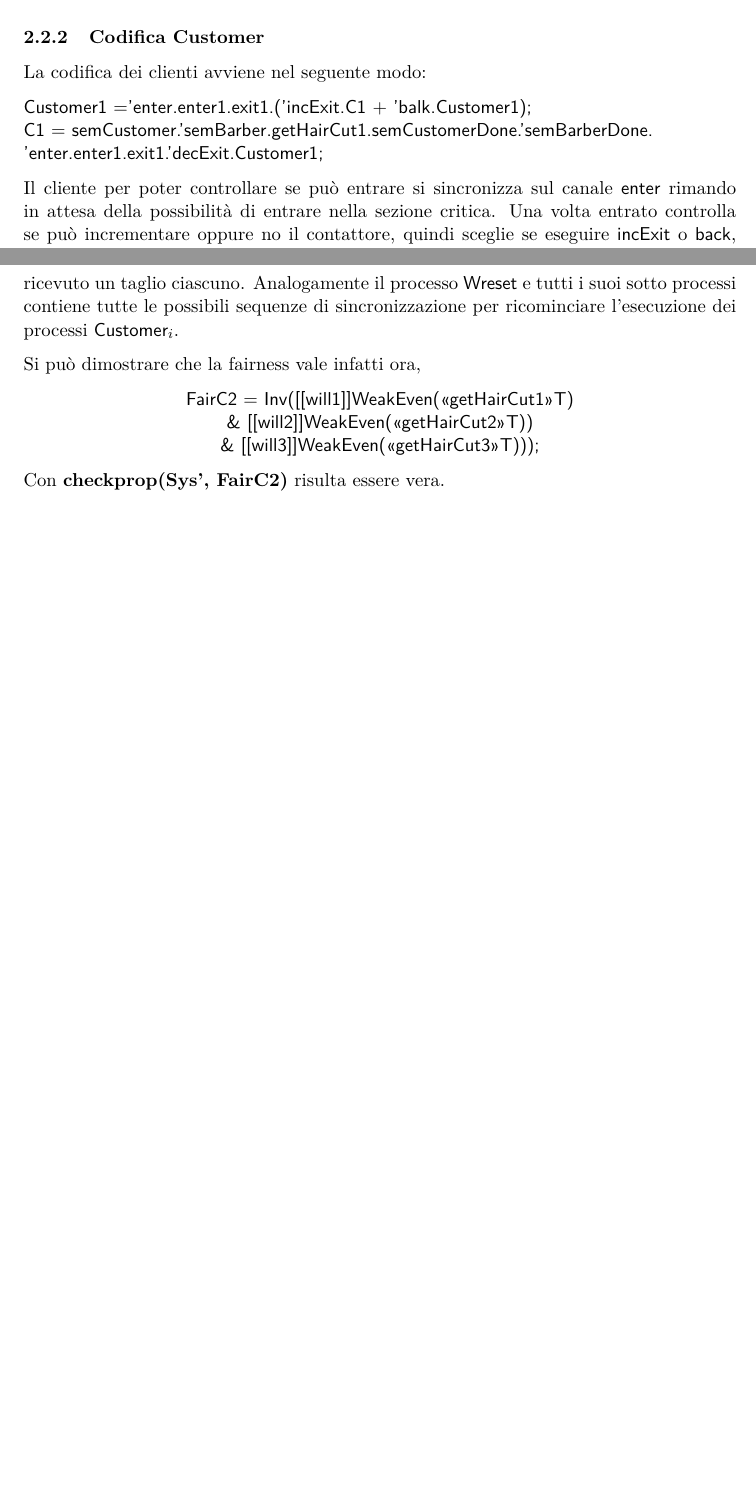
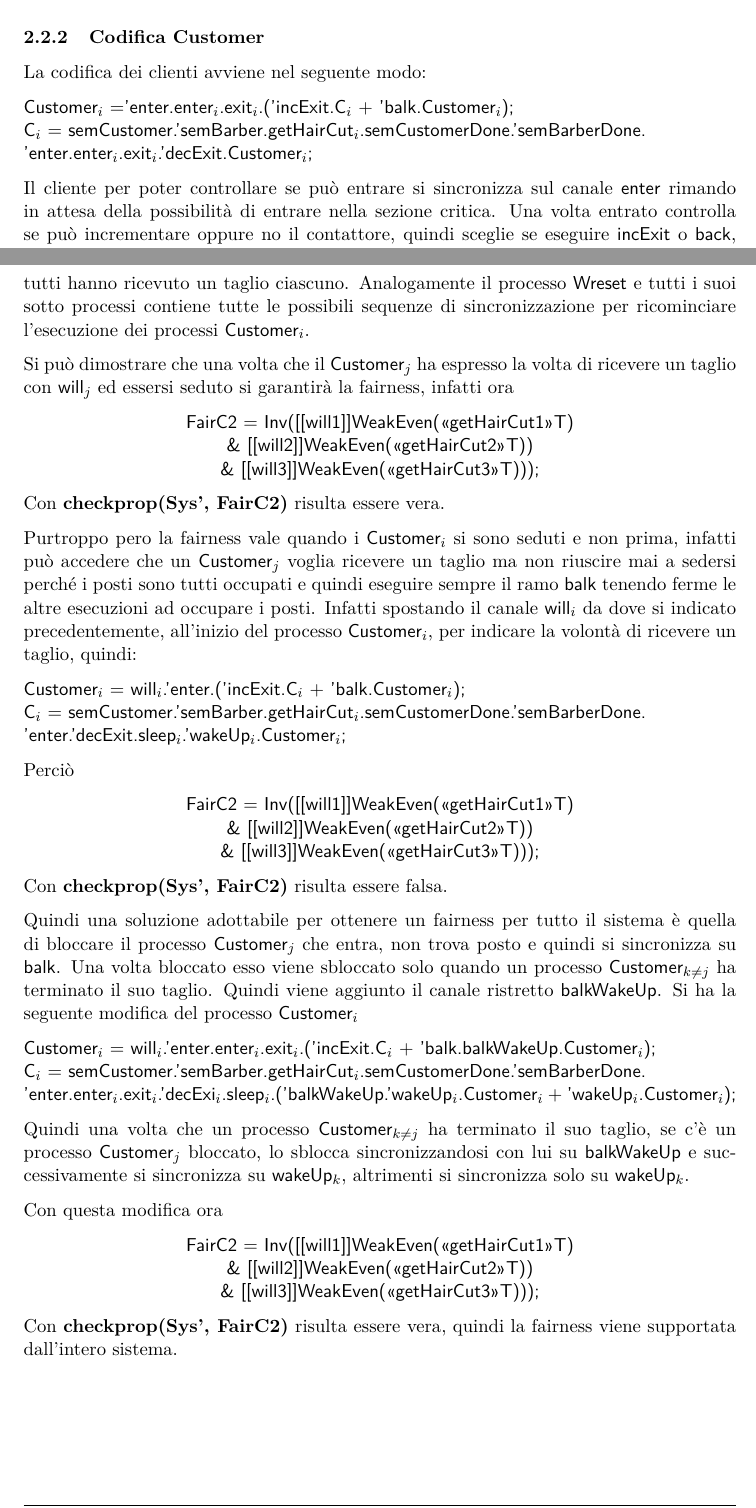
Before and after one commit to pheasant98/LGC---Esame, a LaTeX document (relazione.tex, which reads Sezione/Barbershop.tex): two parts of pages 21 and 27 of 27, joined at a grey line, cut so that both start at the same text. Compiled offline with pdfLaTeX.

Commit message:
sistemazione sezione BarberShop + ampliamento sotto sezione Fairness

```diff
--- a/Sezione/Barbershop.tex
+++ b/Sezione/Barbershop.tex
@@ -90,9 +90,9 @@ Codifica il contattore che non può essere più incrementato perché uguale a n
 
 La codifica dei clienti avviene nel seguente modo:
 
-\textsf{Customer1 ='enter.enter1.exit1.('incExit.C1 + 'balk.Customer1);}\\
-\textsf{C1 = semCustomer.'semBarber.getHairCut1.semCustomerDone.'semBarberDone.}\\
-\textsf{'enter.enter1.exit1.'decExit.Customer1;}
+\textsf{Customer$_{i}$ ='enter.enter$_{i}$.exit$_{i}$.('incExit.C$_{i}$ + 'balk.Customer$_{i}$);}\\
+\textsf{C$_{i}$ = semCustomer.'semBarber.getHairCut$_{i}$.semCustomerDone.'semBarberDone.}\\
+\textsf{'enter.enter$_{i}$.exit$_{i}$.'decExit.Customer$_{i}$;}
 
 Il cliente per poter controllare se può entrare si sincronizza sul canale \textsf{enter} rimando in attesa della possibilità di entrare nella sezione critica. Una volta entrato controlla se può incrementare oppure no il contattore, quindi sceglie se eseguire \textsf{incExit} o \textsf{back}, tale scelta dipende da cosa offre il processo \textsf{count}. Nel caso sia \textsf{CountB}, l'unica azione possibile per il cliente è eseguire \textsf{balk} che lo fa uscire dalla sezione critica e non lo fa entrare nel negozio. Nel caso invece sia \textsf{Count1} o \textsf{Count2} il cliente esegue \textsf{incExit} cosi che incrementi il contattore e esca dalla sezione critica. Successivamente si sincronizza con il barbiere, che nel caso in cui il barbiere sia libero passa a ricevere il taglio. Finito il taglio si sincronizza subito con il barbiere per poi entrare nella sezione critica in mutua esclusione e decrementare il contattore per simulare la sua uscita dal negozio.
 
@@ -308,9 +310,37 @@ Il processo \textsf{Customer$_{j}$} una volta terminato il taglio di sincronizza
 Si sottolinea perciò che il processo \textsf{Sreset} e tutti i suoi sotto processi contiene tutte le possibili sequenze di sincronizzazione che i processi \textsf{Customer$_{i}$} fanno dopo aver ricevuto il taglio cosi che una volta completa una sequenza di sincronizzazione si ha la garanzia che tutti hanno ricevuto un taglio ciascuno. Analogamente il processo \textsf{Wreset} e tutti i suoi sotto processi contiene tutte le possibili sequenze di sincronizzazione per ricominciare l'esecuzione dei processi \textsf{Customer$_{i}$}.
 
-Si può dimostrare che la fairness vale infatti ora,
+Si può dimostrare che una volta che il \textsf{Customer$_{j}$} ha espresso la volta di ricevere un taglio con \textsf{will$_{j}$} ed essersi seduto si garantirà la fairness, infatti ora
 
 \begin{center}
 	\textsf{FairC2 = Inv([[will1]]WeakEven(<<getHairCut1>>T) \\\& [[will2]]WeakEven(<<getHairCut2>>T)) \\\& [[will3]]WeakEven(<<getHairCut3>>T)));}
 \end{center}
 
 Con \textbf{checkprop(Sys', FairC2)} risulta essere vera.
+
+Purtroppo pero la fairness vale quando i \textsf{Customer$_{i}$} si sono seduti e non prima, infatti può accedere che un \textsf{Customer$_{j}$} voglia ricevere un taglio ma non riuscire mai a sedersi perché i posti sono tutti occupati e quindi eseguire sempre il ramo \textsf{balk} tenendo ferme le altre esecuzioni ad occupare i posti. Infatti spostando il canale \textsf{will$_{i}$} da dove si indicato precedentemente, all'inizio del processo \textsf{Customer$_{i}$}, per indicare la volontà di ricevere un taglio, quindi:
+
+\textsf{Customer$_{i}$ = will$_{i}$.'enter.('incExit.C$_{i}$ + 'balk.Customer$_{i}$);}\\
+\textsf{C$_{i}$ = semCustomer.'semBarber.getHairCut$_{i}$.semCustomerDone.'semBarberDone.\\'enter.'decExit.sleep$_{i}$.'wakeUp$_{i}$.Customer$_{i}$;}
+
+Perciò
+
+\begin{center}
+	\textsf{FairC2 = Inv([[will1]]WeakEven(<<getHairCut1>>T) \\\& [[will2]]WeakEven(<<getHairCut2>>T)) \\\& [[will3]]WeakEven(<<getHairCut3>>T)));}
+\end{center}
+
+Con \textbf{checkprop(Sys', FairC2)} risulta essere falsa.
+
+Quindi una soluzione adottabile per ottenere un fairness per tutto il sistema è quella di bloccare il processo \textsf{Customer$_{j}$} che entra, non trova posto e quindi si sincronizza su \textsf{balk}. Una volta bloccato esso viene sbloccato solo quando un processo \textsf{Customer$_{k\not=j}$} ha terminato il suo taglio. Quindi viene aggiunto il canale ristretto \textsf{balkWakeUp}. Si ha la seguente modifica del processo \textsf{Customer$_{i}$}
+
+\textsf{Customer$_{i}$ = will$_{i}$.'enter.enter$_{i}$.exit$_{i}$.('incExit.C$_{i}$ + 'balk.balkWakeUp.Customer$_{i}$);}\\
+\textsf{C$_{i}$ = semCustomer.'semBarber.getHairCut$_{i}$.semCustomerDone.'semBarberDone.\\'enter.enter$_{i}$.exit$_{i}$.'decExi$_{i}$.sleep$_{i}$.('balkWakeUp.'wakeUp$_{i}$.Customer$_{i}$ + 'wakeUp$_{i}$.Customer$_{i}$);}
+
+Quindi una volta che un processo \textsf{Customer$_{k\not=j}$} ha terminato il suo taglio, se c'è un processo \textsf{Customer$_{j}$} bloccato, lo sblocca sincronizzandosi con lui su \textsf{balkWakeUp} e successivamente si sincronizza su \textsf{wakeUp$_{k}$}, altrimenti si sincronizza solo su \textsf{wakeUp$_{k}$}.
+
+Con questa modifica ora
+
+\begin{center}
+	\textsf{FairC2 = Inv([[will1]]WeakEven(<<getHairCut1>>T) \\\& [[will2]]WeakEven(<<getHairCut2>>T)) \\\& [[will3]]WeakEven(<<getHairCut3>>T)));}
+\end{center}
+
+Con \textbf{checkprop(Sys', FairC2)} risulta essere vera, quindi la fairness viene supportata dall'intero sistema.
```
Also changed, not shown: relazione.pdf, Sezione/Barbershop.tex (48 more changed lines), 2 other files.
